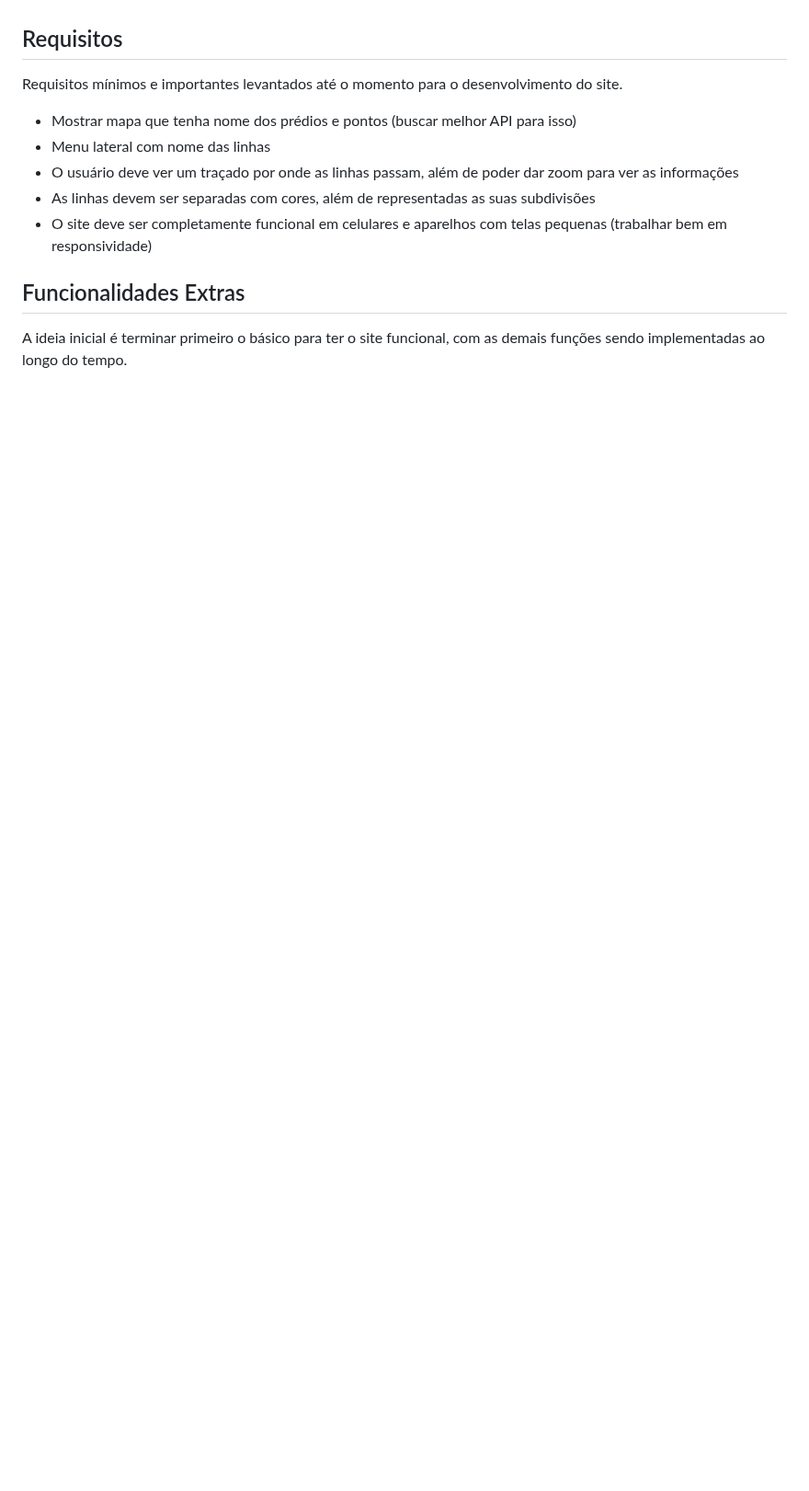
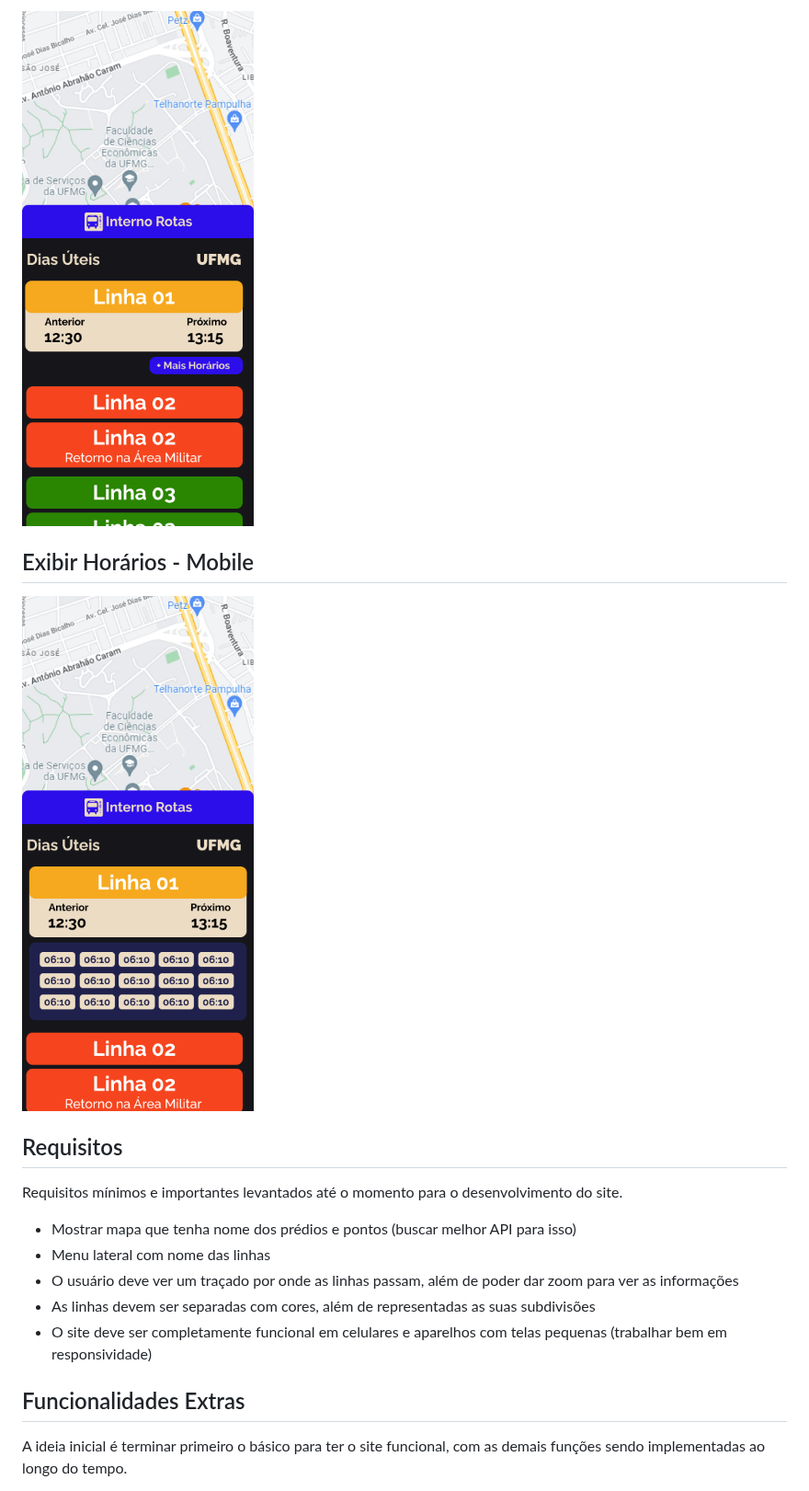
Before and after one commit to internorotas/ufmg, a Markdown page: README.md, the part around one of its changes. Shown at 92% size. Drawn GitHub-style; pictures changed too: github/Mobile - Escolher Linha.png (added), github/Mobile - Exibir Horários.png (added); blank space fills up the shorter version.

```diff
--- a/README.md
+++ b/README.md
@@ -60,3 +87,8 @@ Em desenvolvimento no Figma, será anexado assim que finalizado.
+![Escolher Linha no Mobile](/github/Mobile%20-%20Escolher%20Linha.png)
+
+## Exibir Horários - Mobile
+
+![Exibir Horários no Mobile](/github/Mobile%20-%20Exibir%20Hor%C3%A1rios.png)
 
 ## Requisitos
 
```
Also changed, not shown: other parts of README.md (+28 -1 lines), github/Mobile - Inicial.png (added), 3 other files.
